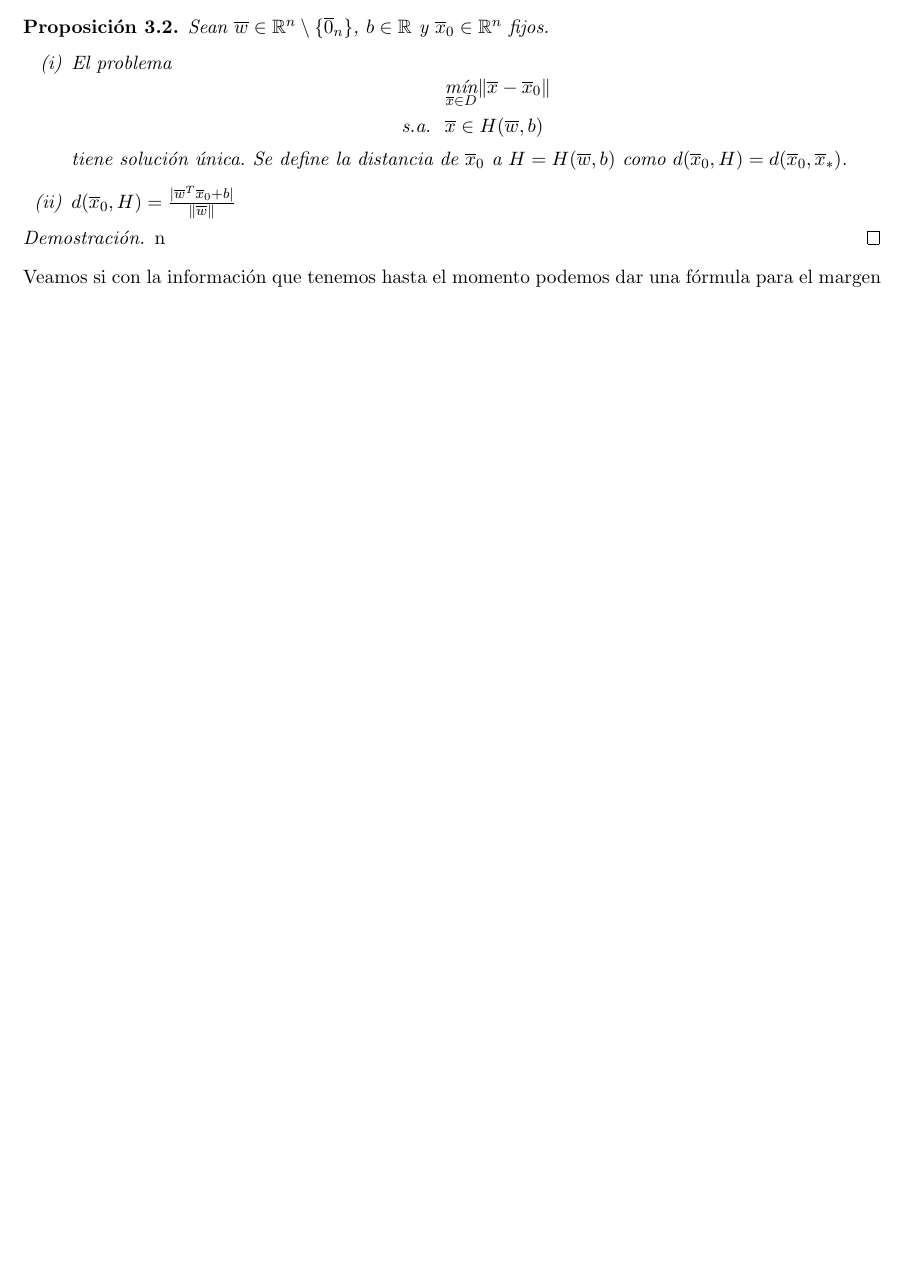
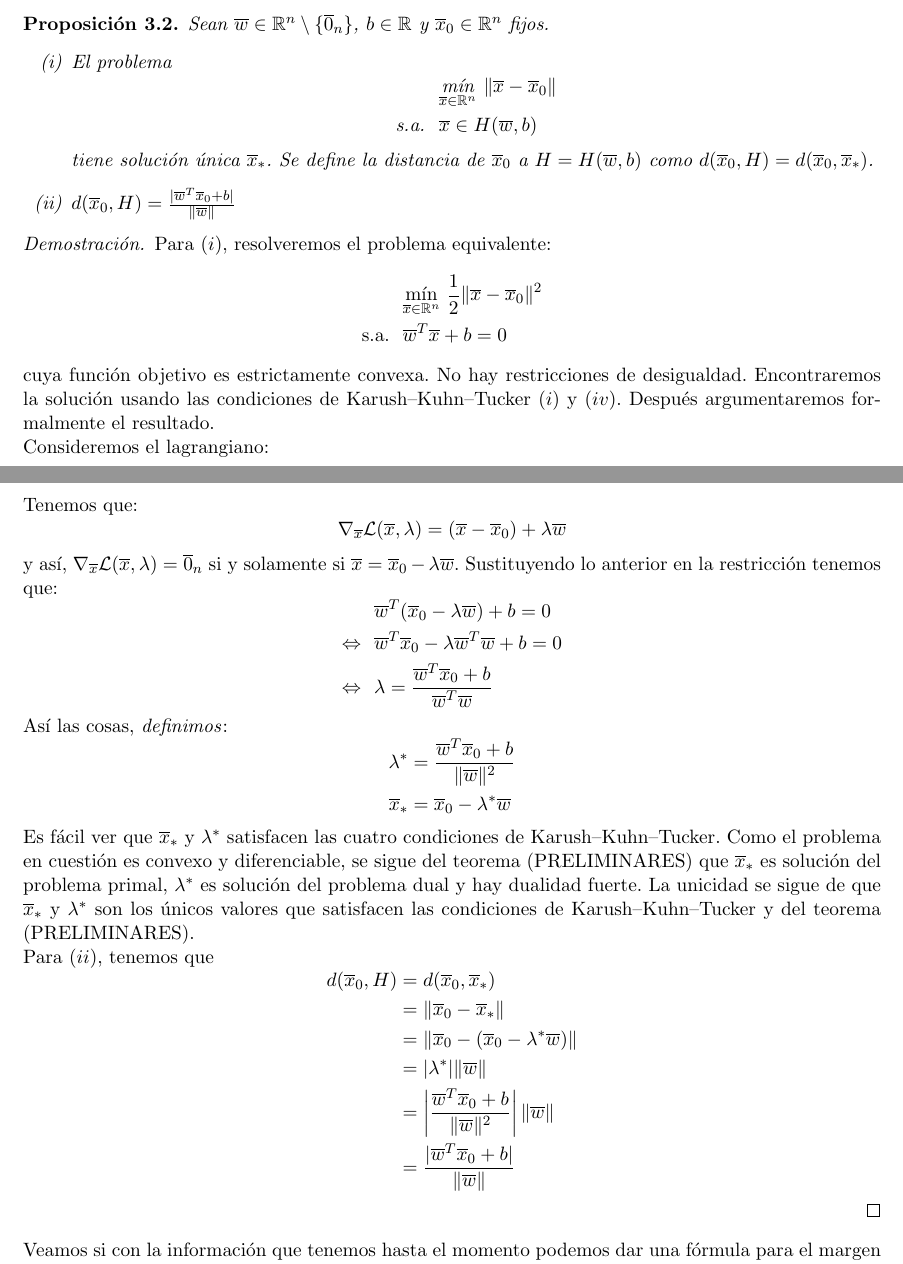
Before and after one commit to elopezgon/machine-learning, a LaTeX document (notas/svm/svms.tex): part of page 2 of 9 before the commit and two parts of pages 2 and 3 of 10 after it, the two joined at a grey line, cut so that both start at the same text, the shorter picture padded with empty space. Compiled offline with pdfLaTeX.

Commit message:
add distance formula proof

```diff
--- a/notas/svm/svms.tex
+++ b/notas/svm/svms.tex
@@ -157,17 +157,56 @@ Sean $\wv\in\Rnz$, $b\in\R$ y $\xz\in\Rn$ fijos.
 \item[(i)] El problema
 \begin{equation*}
 \begin{aligned}
-& \underset{\x\in D}{\text{mín}} \|\x-\xz\| \\
+& \underset{\x\in \Rn}{\text{mín}}\ \|\x-\xz\| \\
 \text{s.a.}\ \
 & \x\in H(\wv, b)
 \end{aligned}
 \end{equation*}
-tiene solución única. Se define la distancia de $\xz$ a $H=H(\wv, b)$ como $d(\xz, H)= d(\xz,\xo)$.
+tiene solución única $\xo$. Se define la distancia de $\xz$ a $H=H(\wv, b)$ como $d(\xz, H)= d(\xz,\xo)$.
 \item[(ii)] $d(\xz, H)=\frac{|\wv^{T}\xz+b|}{\nw}$
 \end{itemize}
 \end{proposition}
 \begin{proof}
-n
+Para $(i)$, resolveremos el problema equivalente:
+\begin{equation*}
+\begin{aligned}
+& \underset{\x\in \Rn}{\text{mín}}\ \frac{1}{2} \|\x-\xz\|^{2} \\
+\text{s.a.}\ \
+& \wv^{T}\x+b=0
+\end{aligned}
+\end{equation*}
+cuya función objetivo es estrictamente convexa. No hay restricciones de desigualdad. Encontraremos la solución usando las condiciones de Karush--Kuhn--Tucker $(i)$ y $(iv)$. Después argumentaremos formalmente el resultado.\\
+Consideremos el lagrangiano:
+$$\La(\x, \lambda)=\frac{1}{2}\|\x-\xz\|^{2}+\lambda(\wv^{T}\x+b)$$
+Tenemos que:
+$$\nabla_{\x}\La(\x, \lambda)=(\x-\xz)+\lambda\wv$$
+y así, $\nabla_{\x}\La(\x, \lambda)=\z$ si y solamente si $\x=\xz-\lambda\wv$. Sustituyendo lo anterior en la restricción tenemos que:
+\begin{equation*}
+\begin{aligned}
+&\wv^{T}(\xz-\lambda\wv)+b=0 \\
+\Leftrightarrow\ \ &\wv^{T}\xz-\lambda\wv^{T}\wv+b=0 \\
+\Leftrightarrow\ \ &\lambda=\frac{\wv^{T}\xz+b}{\wv^{T}\wv}
+\end{aligned}
+\end{equation*}
+Así las cosas, \emph{definimos}:
+\begin{equation*}
+\begin{aligned}
+\lambda^{*}&=\frac{\wv^{T}\xz+b}{\nw^{2}}\\
+\xo&=\xz-\lambda^{*}\wv
+\end{aligned}
+\end{equation*}
+Es fácil ver que $\xo$ y $\lambda^{*}$ satisfacen las cuatro condiciones de Karush--Kuhn--Tucker. Como el problema en cuestión es convexo y diferenciable, se sigue del teorema (PRELIMINARES) que $\xo$ es solución del problema primal, $\lambda^{*}$ es solución del problema dual y hay dualidad fuerte. La unicidad se sigue de que $\xo$ y $\lambda^{*}$ son los únicos valores que satisfacen las condiciones de Karush--Kuhn--Tucker y del teorema (PRELIMINARES).\\
+Para $(ii)$, tenemos que
+\begin{equation*}
+\begin{aligned}
+d(\xz, H)&=d(\xz, \xo) \\%&&\text{... definición}\\
+&=\|\xz-\xo\| \\%&&\text{... definición}\\
+&=\|\xz-(\xz-\lambda^{*}\wv)\| \\%&&\text{... definición}\\
+&=|\lambda^{*}|\nw \\
+&=\left|\frac{\wv^{T}\xz+b}{\nw^{2}}\right| \nw\\
+&=\frac{|\wv^{T}\xz+b|}{\nw}
+\end{aligned}
+\end{equation*}
 \end{proof}
 
 Veamos si con la información que tenemos hasta el momento podemos dar una fórmula para el margen geométrico de un hiperplano respecto a un conjunto de datos.\\
```
Also changed, not shown: notas/svm/svms.tex (1 more changed lines).
